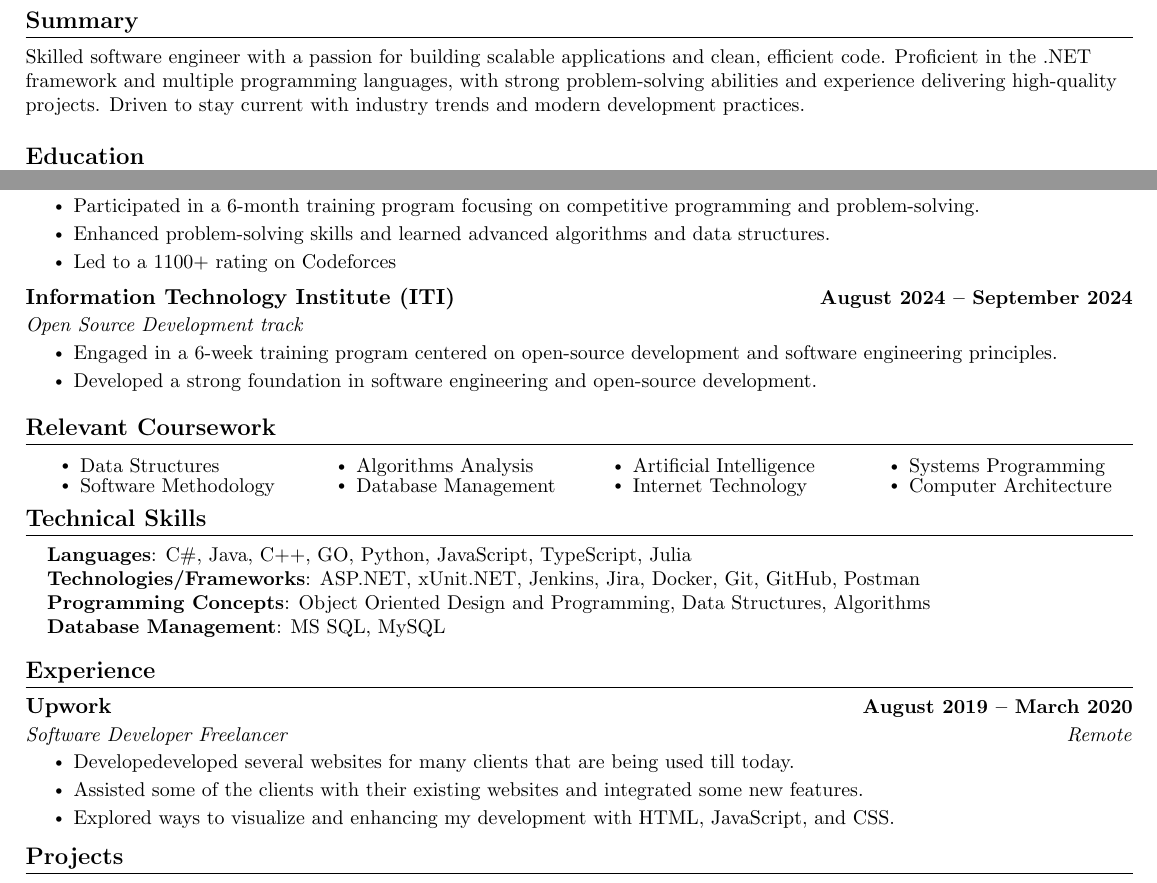
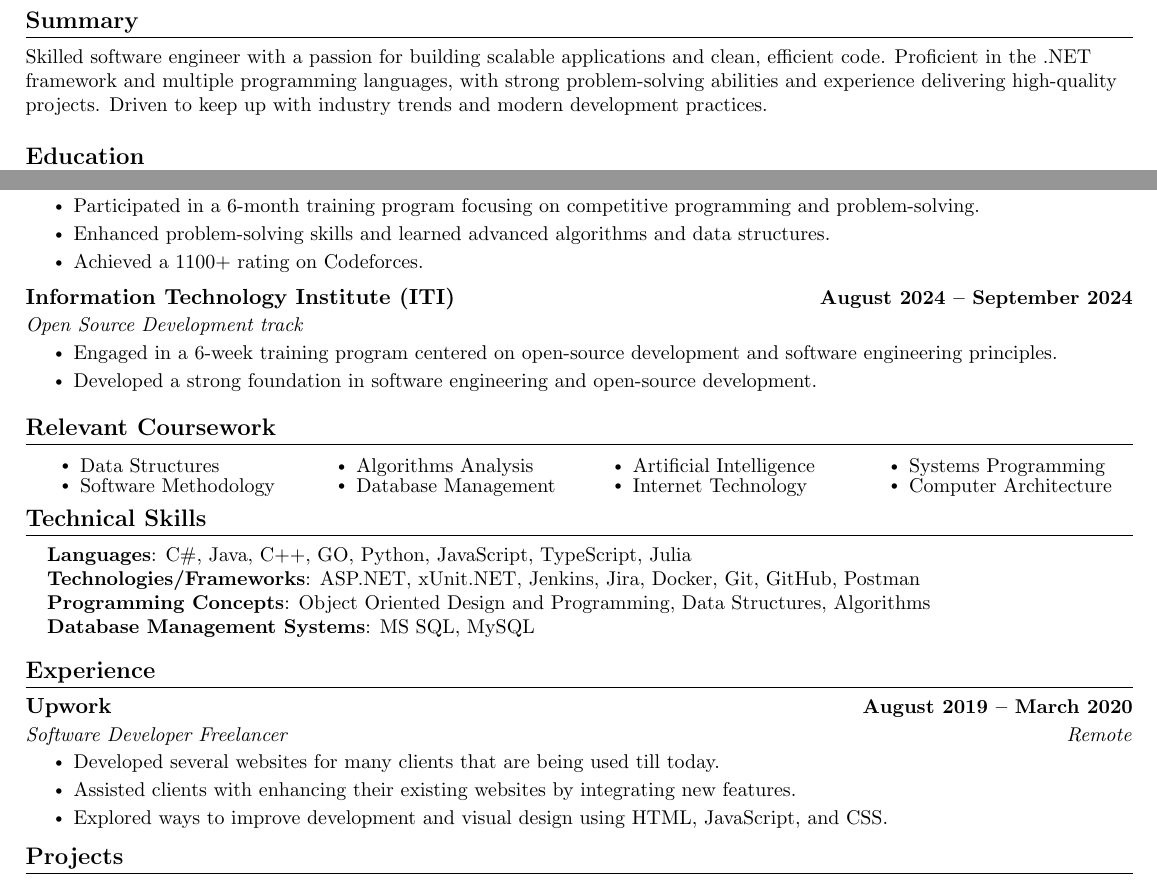
Before and after one commit to MohamedWElteir/Latex, a LaTeX CV (CV/Mohamed_Wael_CV.tex): two parts of page 1 of 2, joined at a grey line, cut so that both start at the same text. Compiled offline with pdfLaTeX.

Commit message:
fixed the CV

```diff
--- a/CV/Mohamed_Wael_CV.tex
+++ b/CV/Mohamed_Wael_CV.tex
@@ -131,7 +131,7 @@
 \resumeSubHeadingListStart
 \item
   \small{
-    {Skilled software engineer with a passion for building scalable applications and clean, efficient code. Proficient in the .NET framework and multiple programming languages, with strong problem-solving abilities and experience delivering high-quality projects. Driven to stay current with industry trends and modern development practices.}
+    {Skilled software engineer with a passion for building scalable applications and clean, efficient code. Proficient in the .NET framework and multiple programming languages, with strong problem-solving abilities and experience delivering high-quality projects. Driven to keep up with industry trends and modern development practices.}
   }
 \resumeSubHeadingListEnd
 
@@ -155,7 +155,7 @@
       \resumeItemListStart
         \resumeItem{Participated in a 6-month training program focusing on competitive programming and problem-solving.}
         \resumeItem{Enhanced problem-solving skills and learned advanced algorithms and data structures.}
-        \resumeItem{Led to a 1100+ rating on Codeforces}
+        \resumeItem{Achieved a 1100+ rating on Codeforces.}
       \resumeItemListEnd
 
       \resumeSubheading
@@ -192,7 +192,7 @@
      \textbf{Languages}{: C\#, Java, C++, GO, Python, JavaScript, TypeScript, Julia} \\
      \textbf{Technologies/Frameworks}{: ASP.NET, xUnit.NET, Jenkins, Jira, Docker, Git, GitHub, Postman} \\
      \textbf{Programming Concepts}{: Object Oriented Design and Programming, Data Structures, Algorithms } \\
-    \textbf{Database Management}{: MS SQL, MySQL} \\
+     \textbf{Database Management Systems}{: MS SQL, MySQL} \\
     }}
  \end{itemize}
  \vspace{-16pt}
@@ -207,9 +207,9 @@
       {Upwork}{August 2019 -- March 2020}
       {Software Developer Freelancer}{Remote}
       \resumeItemListStart
-        \resumeItem{Developedeveloped several websites for many clients that are being used till today.}
-        \resumeItem{Assisted some of the clients with their existing websites and integrated some new features.}
-        \resumeItem{Explored ways to visualize and enhancing my development  with HTML, JavaScript, and CSS.}
+        \resumeItem{Developed several websites for many clients that are being used till today.}
+        \resumeItem{Assisted clients with enhancing their existing websites by integrating new features.}
+        \resumeItem{Explored ways to improve development and visual design using HTML, JavaScript, and CSS.}
       \resumeItemListEnd
 
   \resumeSubHeadingListEnd
```
Also changed, not shown: CV/Mohamed_Wael_CV.pdf.
